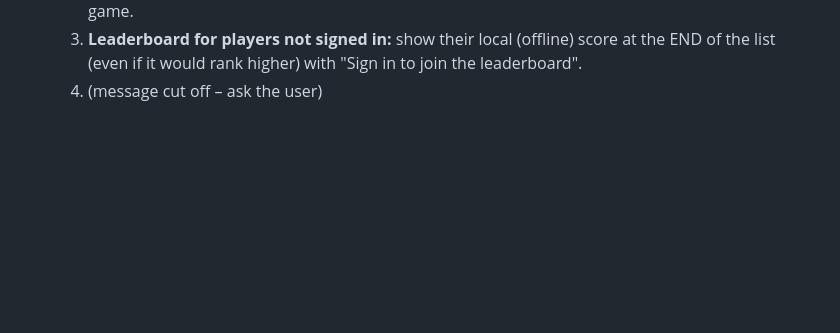
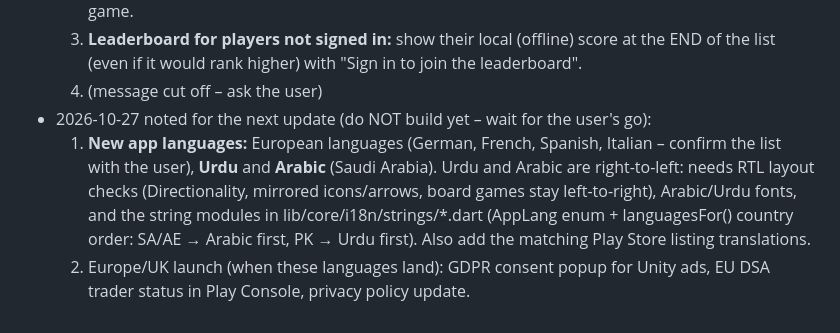
Before and after one commit to adarshk47/Games, a Markdown page: docs/NEXT_UPDATE_NOTES.md, the part around the change. GitHub-like rendering; blank space fills up the shorter version.

Commit message:
Notes: European languages, Urdu and Arabic for a later update
Co-Authored-By: Claude Opus 5.5 <noreply@anthropic.com>

```diff
--- a/docs/NEXT_UPDATE_NOTES.md
+++ b/docs/NEXT_UPDATE_NOTES.md
@@ -181,3 +181,12 @@ styles, Bus Jam bus-stop + park look, ad-free grant / coupon re-checked when the
   3. **Leaderboard for players not signed in:** show their local (offline) score at the END of the
      list (even if it would rank higher) with "Sign in to join the leaderboard".
   4. (message cut off – ask the user)
+- 2026-10-27 noted for the next update (do NOT build yet – wait for the user's go):
+  1. **New app languages:** European languages (German, French, Spanish, Italian – confirm the
+     list with the user), **Urdu** and **Arabic** (Saudi Arabia). Urdu and Arabic are
+     right-to-left: needs RTL layout checks (Directionality, mirrored icons/arrows, board games
+     stay left-to-right), Arabic/Urdu fonts, and the string modules in lib/core/i18n/strings/*.dart
+     (AppLang enum + languagesFor() country order: SA/AE → Arabic first, PK → Urdu first).
+     Also add the matching Play Store listing translations.
+  2. Europe/UK launch (when these languages land): GDPR consent popup for Unity ads, EU DSA
+     trader status in Play Console, privacy policy update.
```
